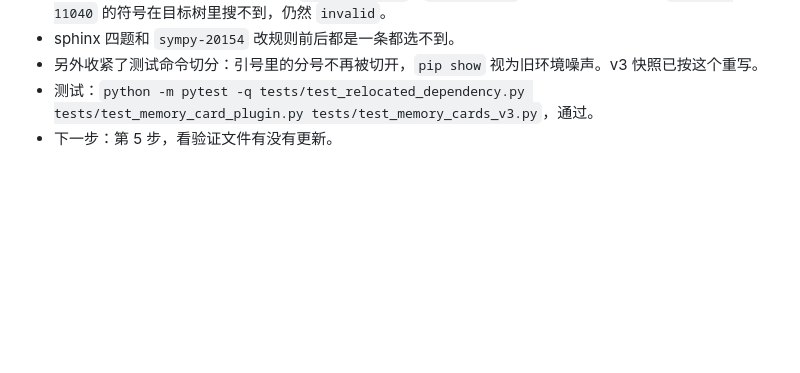
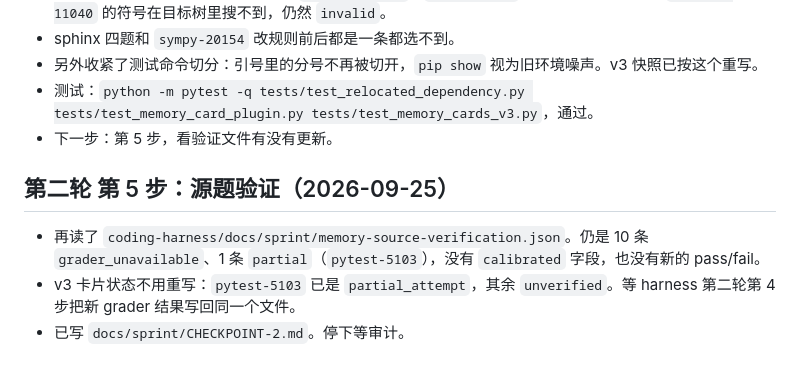
Before and after one commit to RichChen/coding-agent, a Markdown page: docs/sprint/PROGRESS.md, the part around the change. Rendered like a GitHub page; blank space fills up the shorter version.

Commit message:
record checkpoint 2 and note that grader labels are unchanged
Co-authored-by: Cursor <cursoragent@cursor.com>

```diff
--- a/docs/sprint/PROGRESS.md
+++ b/docs/sprint/PROGRESS.md
@@ -88,3 +88,9 @@
 - 另外收紧了测试命令切分：引号里的分号不再被切开，`pip show` 视为旧环境噪声。v3 快照已按这个重写。
 - 测试：`python -m pytest -q tests/test_relocated_dependency.py tests/test_memory_card_plugin.py tests/test_memory_cards_v3.py`，通过。
 - 下一步：第 5 步，看验证文件有没有更新。
+
+## 第二轮 第 5 步：源题验证（2026-09-25）
+
+- 再读了 `coding-harness/docs/sprint/memory-source-verification.json`。仍是 10 条 `grader_unavailable`、1 条 `partial`（`pytest-5103`），没有 `calibrated` 字段，也没有新的 pass/fail。
+- v3 卡片状态不用重写：`pytest-5103` 已是 `partial_attempt`，其余 `unverified`。等 harness 第二轮第 4 步把新 grader 结果写回同一个文件。
+- 已写 `docs/sprint/CHECKPOINT-2.md`。停下等审计。
```
Also changed, not shown: docs/sprint/CHECKPOINT-2.md (added, +86 -0 lines).
